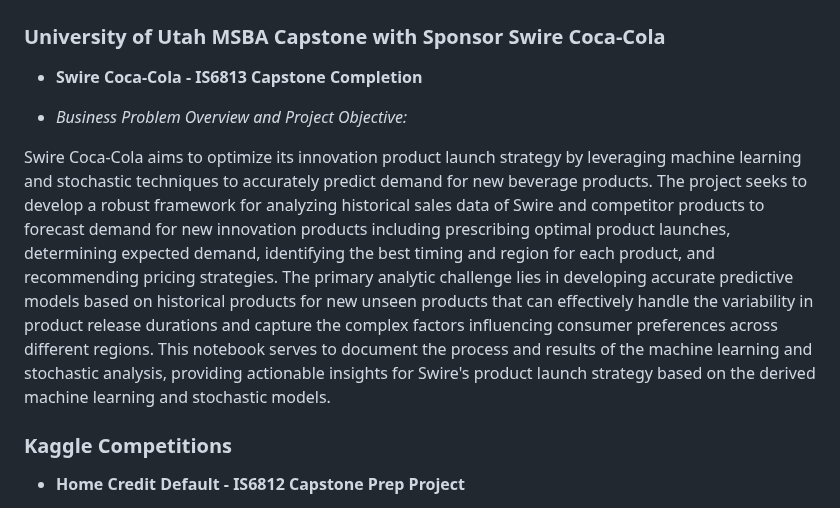
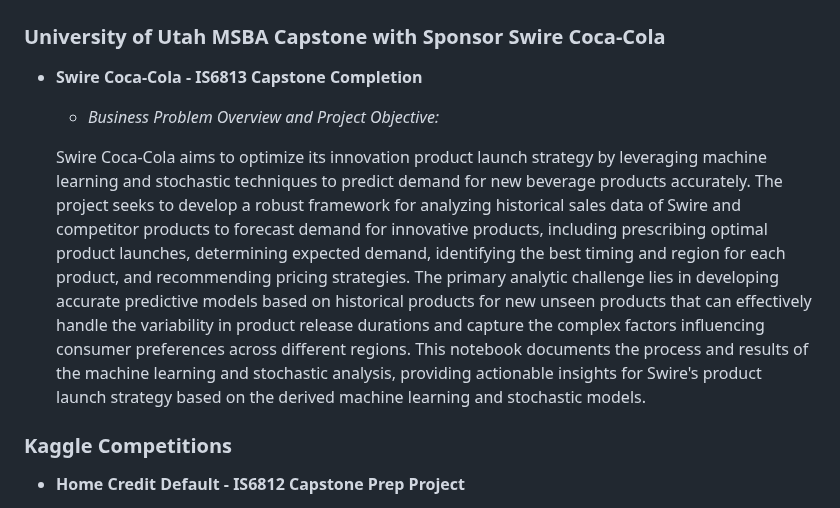
Before and after one commit to the-studious-alpinist/Ian-donaldson-data-science-portfolio, a Markdown page: README.md, the part around the change. Drawn GitHub-style.

```diff
--- a/README.md
+++ b/README.md
@@ -5,10 +5,9 @@ Ian Donaldson's Data Science Portfolio
 
 ### University of Utah MSBA Capstone with Sponsor Swire Coca-Cola
 + **Swire Coca-Cola - IS6813 Capstone Completion**
+  + *Business Problem Overview and Project Objective:*
 
-+ *Business Problem Overview and Project Objective:*
-
-Swire Coca-Cola aims to optimize its innovation product launch strategy by leveraging machine learning and stochastic techniques to accurately predict demand for new beverage products. The project seeks to develop a robust framework for analyzing historical sales data of Swire and competitor products to forecast demand for new innovation products including prescribing optimal product launches, determining expected demand, identifying the best timing and region for each product, and recommending pricing strategies. The primary analytic challenge lies in developing accurate predictive models based on historical products for new unseen products that can effectively handle the variability in product release durations and capture the complex factors influencing consumer preferences across different regions. This notebook serves to document the process and results of the machine learning and stochastic analysis, providing actionable insights for Swire's product launch strategy based on the derived machine learning and stochastic models.
+  Swire Coca-Cola aims to optimize its innovation product launch strategy by leveraging machine learning and stochastic techniques to predict demand for new beverage products accurately. The project seeks to develop a robust framework for analyzing historical sales data of Swire and competitor products to forecast demand for innovative products, including prescribing optimal product launches, determining expected demand, identifying the best timing and region for each product, and recommending pricing strategies. The primary analytic challenge lies in developing accurate predictive models based on historical products for new unseen products that can effectively handle the variability in product release durations and capture the complex factors influencing consumer preferences across different regions. This notebook documents the process and results of the machine learning and stochastic analysis, providing actionable insights for Swire's product launch strategy based on the derived machine learning and stochastic models.
 
 ### Kaggle Competitions
 + **Home Credit Default - IS6812 Capstone Prep Project**
```
